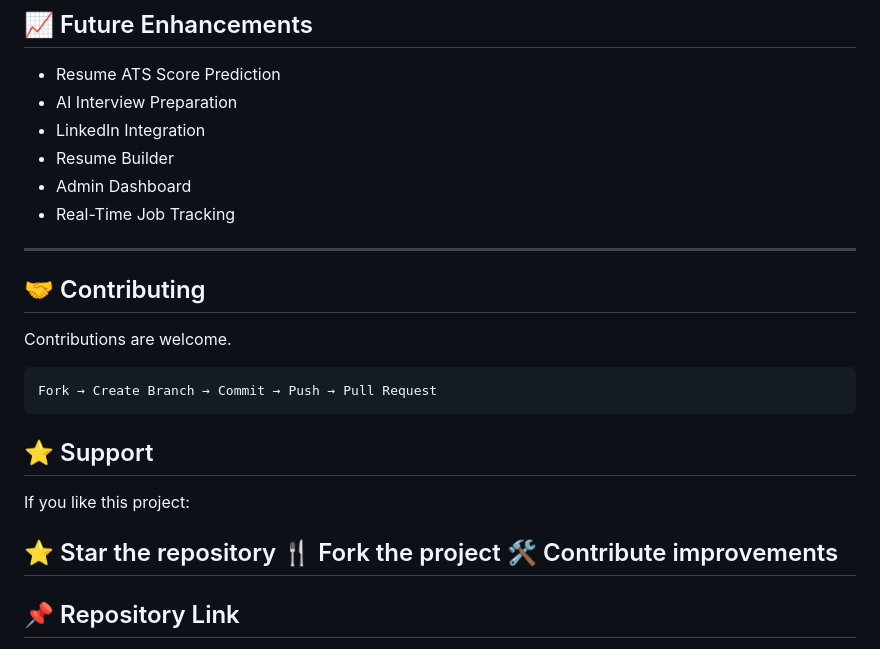
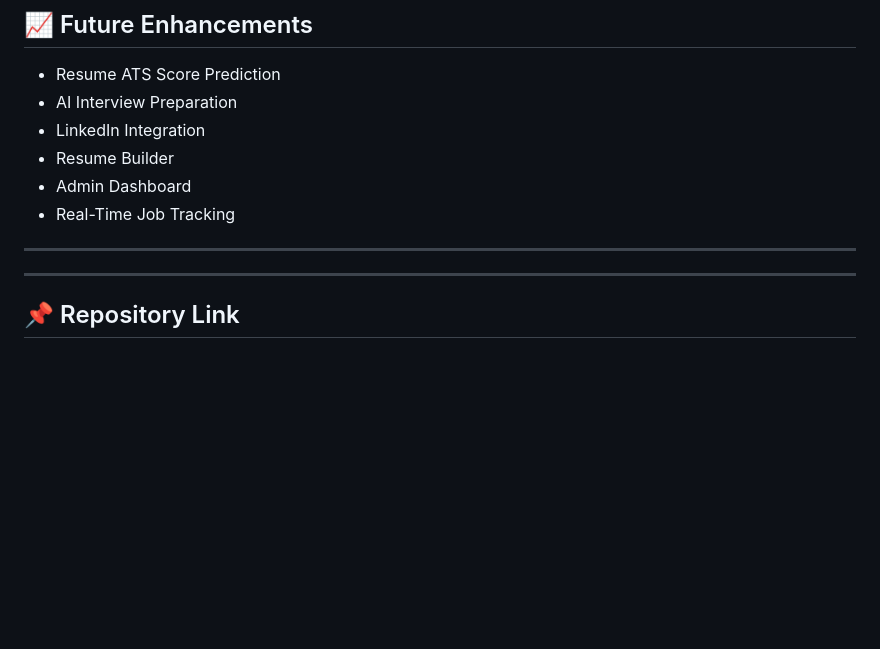
Before and after one commit to Eshwarivb/Resumeanalysis-and-Job-recommendation, a Markdown page: README.md, the part around the change. GitHub-like rendering; blank space fills up the shorter version.

````diff
--- a/README.md
+++ b/README.md
@@ -228,22 +228,6 @@ Returns:
 
 ---
 
-## 🤝 Contributing
-
-Contributions are welcome.
-
-```bash
-Fork → Create Branch → Commit → Push → Pull Request
-```
-
-
-
-## ⭐ Support
-If you like this project:
-
-⭐ Star the repository
-🍴 Fork the project
-🛠️ Contribute improvements
 ---
 ## 📌 Repository Link
 
````
